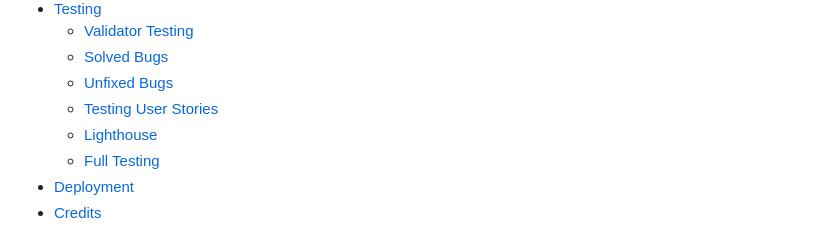
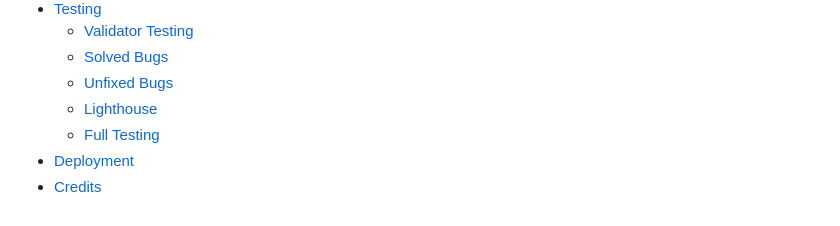
Before and after one commit to MichelleBritton/under-the-sea, a Markdown page: README.md, the part around the change. Drawn GitHub-style.

Commit message:
Edit contents section

```diff
--- a/README.md
+++ b/README.md
@@ -28,7 +28,6 @@ It has been built using HTML, CSS and JavaScript and is responsively designed al
     - [Validator Testing](#validator-testing)
     - [Solved Bugs](#solved-bugs)
     - [Unfixed Bugs](#unfixed-bugs)
-    - [Testing User Stories](#testing-user-stories)
     - [Lighthouse](#lighthouse)
     - [Full Testing](#full-testing)
 - [Deployment](#deployment)
```
